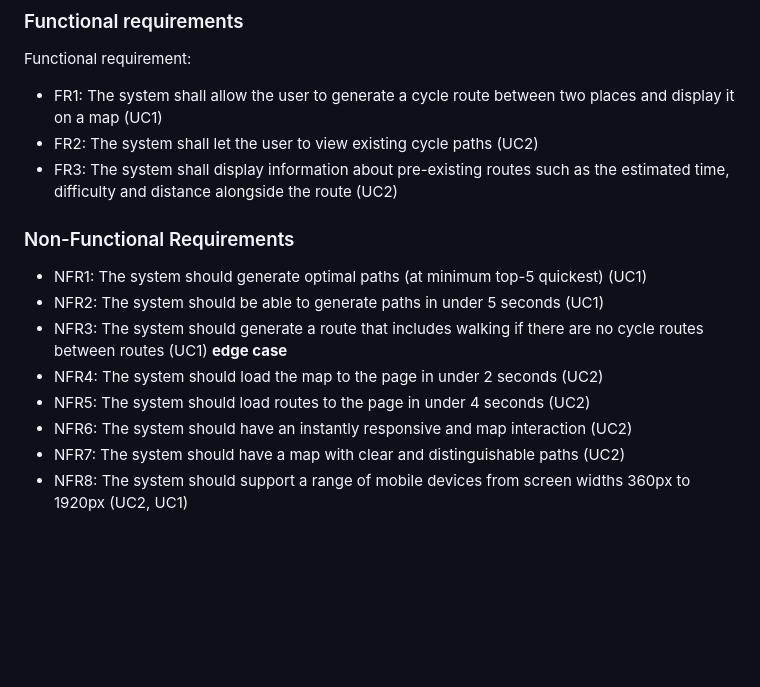
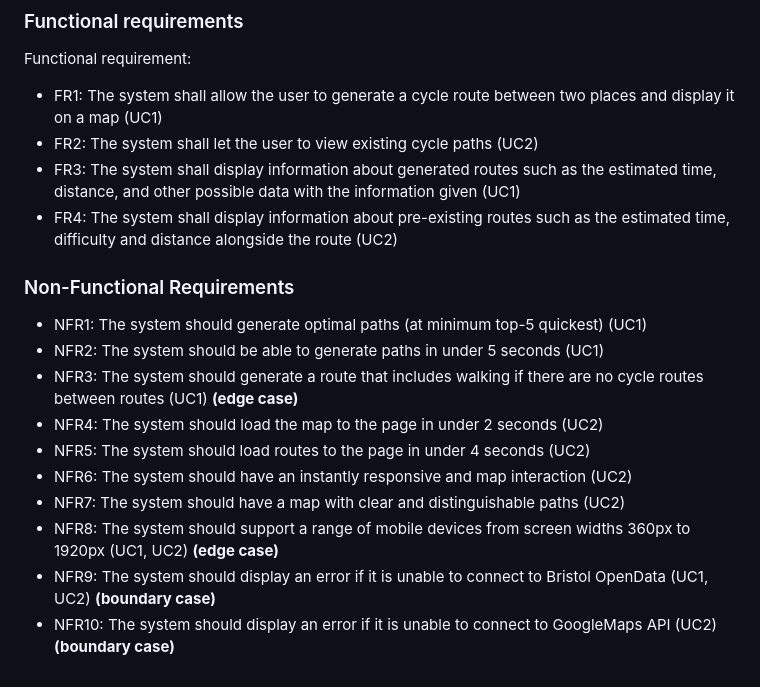
Before and after one commit to Yoshan2006/-Leisure-rides-for-cycling-in-and-around-Bristol-and-South-Gloucestershire., a Markdown page: docs/requirements.md, the part around one of its changes. GitHub-like rendering; blank space fills up the shorter version.

Commit message:
Added boundary and edge case NFRs requirements.md

```diff
--- a/docs/requirements.md
+++ b/docs/requirements.md
@@ -67,14 +67,17 @@ routes that their children can take to school.
 Functional requirement:
 - FR1: The system shall allow the user to generate a cycle route between two places and display it on a map (UC1)
 - FR2: The system shall let the user to view existing cycle paths (UC2)
-- FR3: The system shall display information about pre-existing routes such as the estimated time, difficulty and distance alongside the route (UC2)
+- FR3: The system shall display information about generated routes such as the estimated time, distance, and other possible data with the information given (UC1)
+- FR4: The system shall display information about pre-existing routes such as the estimated time, difficulty and distance alongside the route (UC2)
 
 ### Non-Functional Requirements
 - NFR1: The system should generate optimal paths (at minimum top-5 quickest) (UC1)
 - NFR2: The system should be able to generate paths in under 5 seconds (UC1)
-- NFR3: The system should generate a route that includes walking if there are no cycle routes between routes (UC1) **edge case**
+- NFR3: The system should generate a route that includes walking if there are no cycle routes between routes (UC1) **(edge case)**
 - NFR4: The system should load the map to the page in under 2 seconds (UC2)
 - NFR5: The system should load routes to the page in under 4 seconds (UC2)
 - NFR6: The system should have an instantly responsive and map interaction (UC2)
 - NFR7: The system should have a map with clear and distinguishable paths (UC2)
-- NFR8: The system should support a range of mobile devices from screen widths 360px to 1920px (UC2, UC1)
+- NFR8: The system should support a range of mobile devices from screen widths 360px to 1920px (UC1, UC2) **(edge case)**
+- NFR9: The system should display an error if it is unable to connect to Bristol OpenData (UC1, UC2) **(boundary case)**
+- NFR10: The system should display an error if it is unable to connect to GoogleMaps API (UC2) **(boundary case)**
```
Also changed, not shown: other parts of docs/requirements.md (+1 -1 lines).
